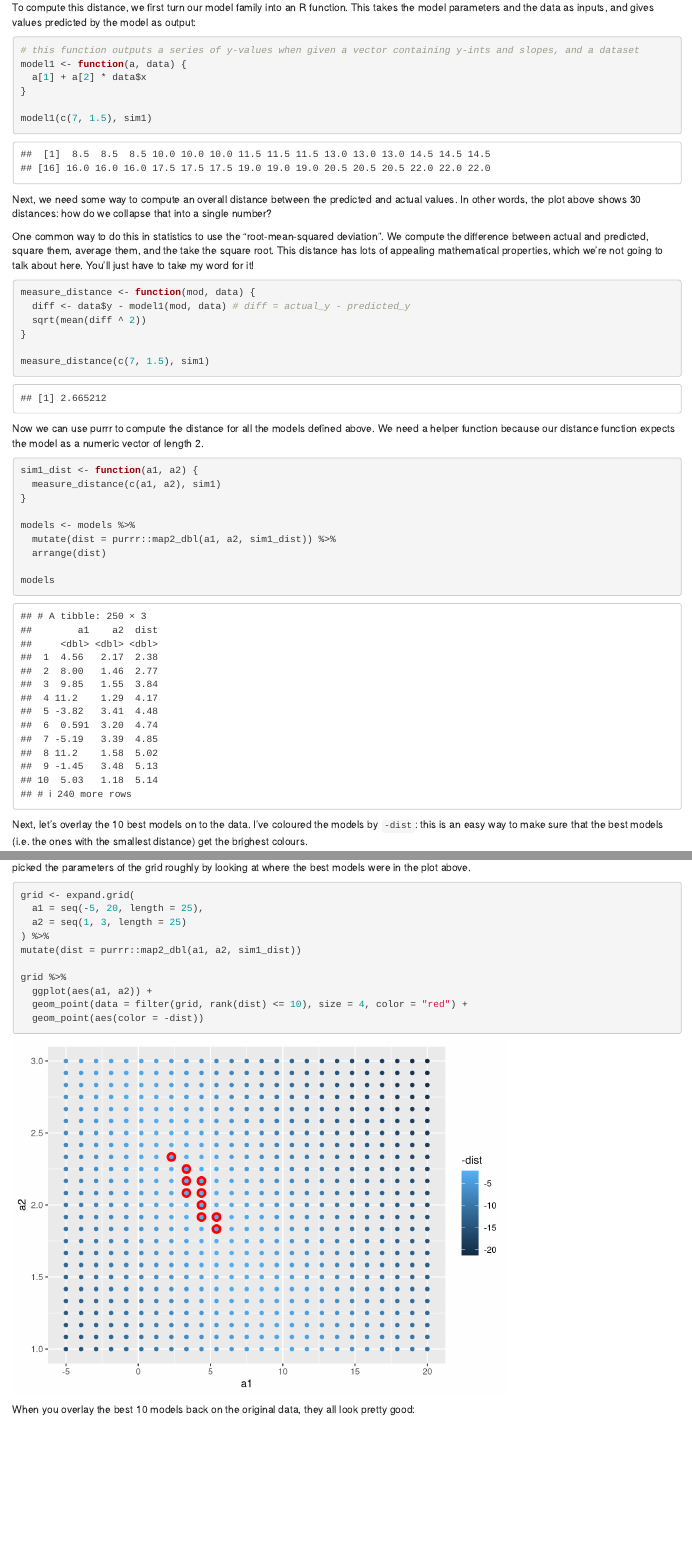
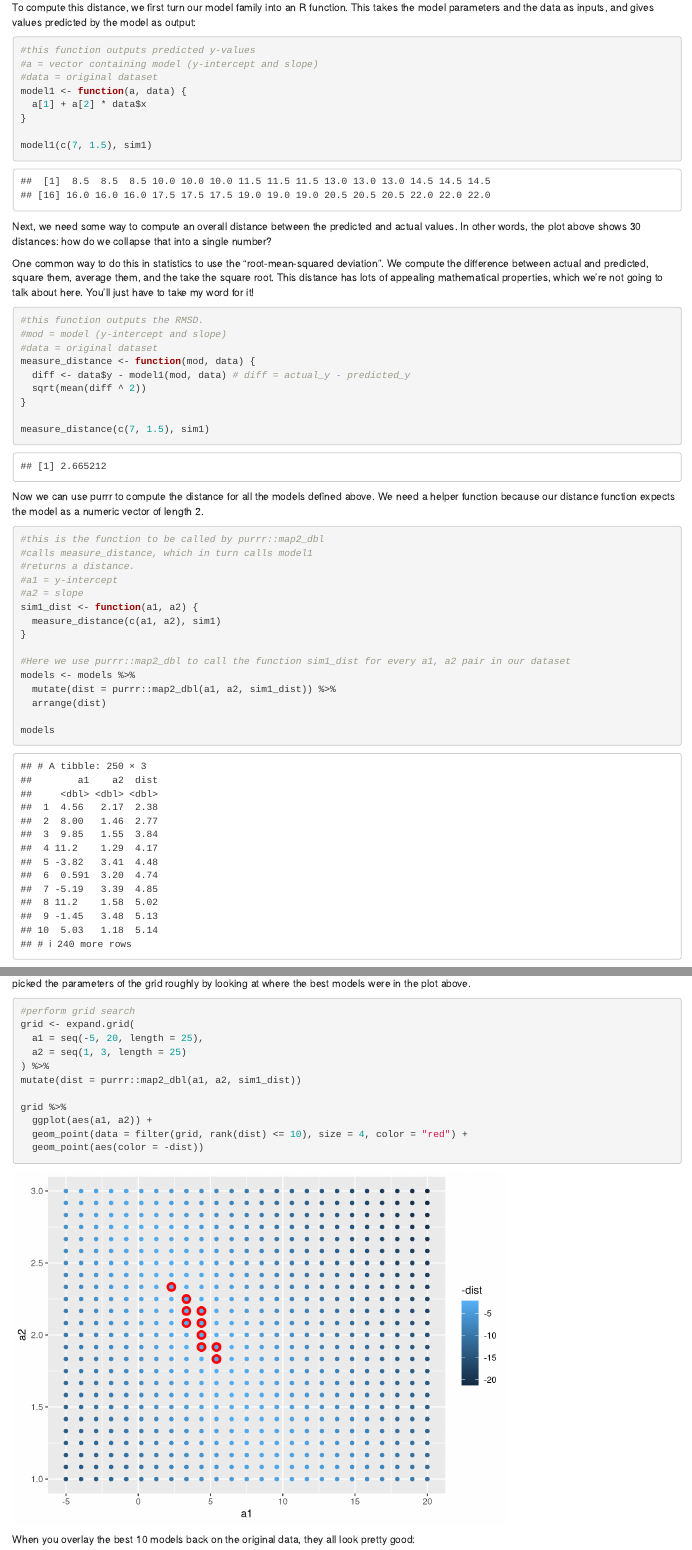
Before and after one commit to rafaelarmando/Model, an R Markdown document (Model.Rmd): the page in a window 1100 px wide, from 5140 px down, and a second part further down, joined at a grey line. Rendered offline with R 4.5, knitr and Pandoc, with nearby package versions; code that draws random numbers runs with fixed seeds of ours.

Commit message:
better comments

````diff
--- a/Model.Rmd
+++ b/Model.Rmd
@@ -160,7 +160,9 @@ This distance is just the difference between the y value given by the model (the
 To compute this distance, we first turn our model family into an R function. This takes the model parameters and the data as inputs, and gives values predicted by the model as output:
 
 ```{r}
-# this function outputs a series of y-values when given a vector containing y-ints and slopes, and a dataset
+#this function outputs predicted y-values
+#a = vector containing model (y-intercept and slope)
+#data = original dataset
 model1 <- function(a, data) {
   a[1] + a[2] * data$x
 }
@@ -173,6 +175,9 @@ Next, we need some way to compute an overall distance between the predicted and
 One common way to do this in statistics to use the "root-mean-squared deviation". We compute the difference between actual and predicted, square them, average them, and the take the square root. This distance has lots of appealing mathematical properties, which we're not going to talk about here. You'll just have to take my word for it!
 
 ```{r}
+#this function outputs the RMSD.
+#mod = model (y-intercept and slope)
+#data = original dataset
 measure_distance <- function(mod, data) {
   diff <- data$y - model1(mod, data) # diff = actual_y - predicted_y
   sqrt(mean(diff ^ 2))
@@ -184,10 +189,16 @@ measure_distance(c(7, 1.5), sim1)
 Now we can use purrr to compute the distance for all the models defined above. We need a helper function because our distance function expects the model as a numeric vector of length 2.
 
 ```{r}
+#this is the function to be called by purrr::map2_dbl
+#calls measure_distance, which in turn calls model1
+#returns a distance.
+#a1 = y-intercept
+#a2 = slope
 sim1_dist <- function(a1, a2) {
   measure_distance(c(a1, a2), sim1)
 }
 
+#Here we use purrr::map2_dbl to call the function sim1_dist for every a1, a2 pair in our dataset
 models <- models %>%
   mutate(dist = purrr::map2_dbl(a1, a2, sim1_dist)) %>%
   arrange(dist)
@@ -214,6 +225,7 @@ ggplot(models, aes(a1, a2)) +
 Instead of trying lots of random models, we could be more systematic and generate an evenly spaced grid of points (this is called a grid search). I picked the parameters of the grid roughly by looking at where the best models were in the plot above.
 
 ```{r}
+#perform grid search
 grid <- expand.grid(
   a1 = seq(-5, 20, length = 25),
   a2 = seq(1, 3, length = 25)
````
